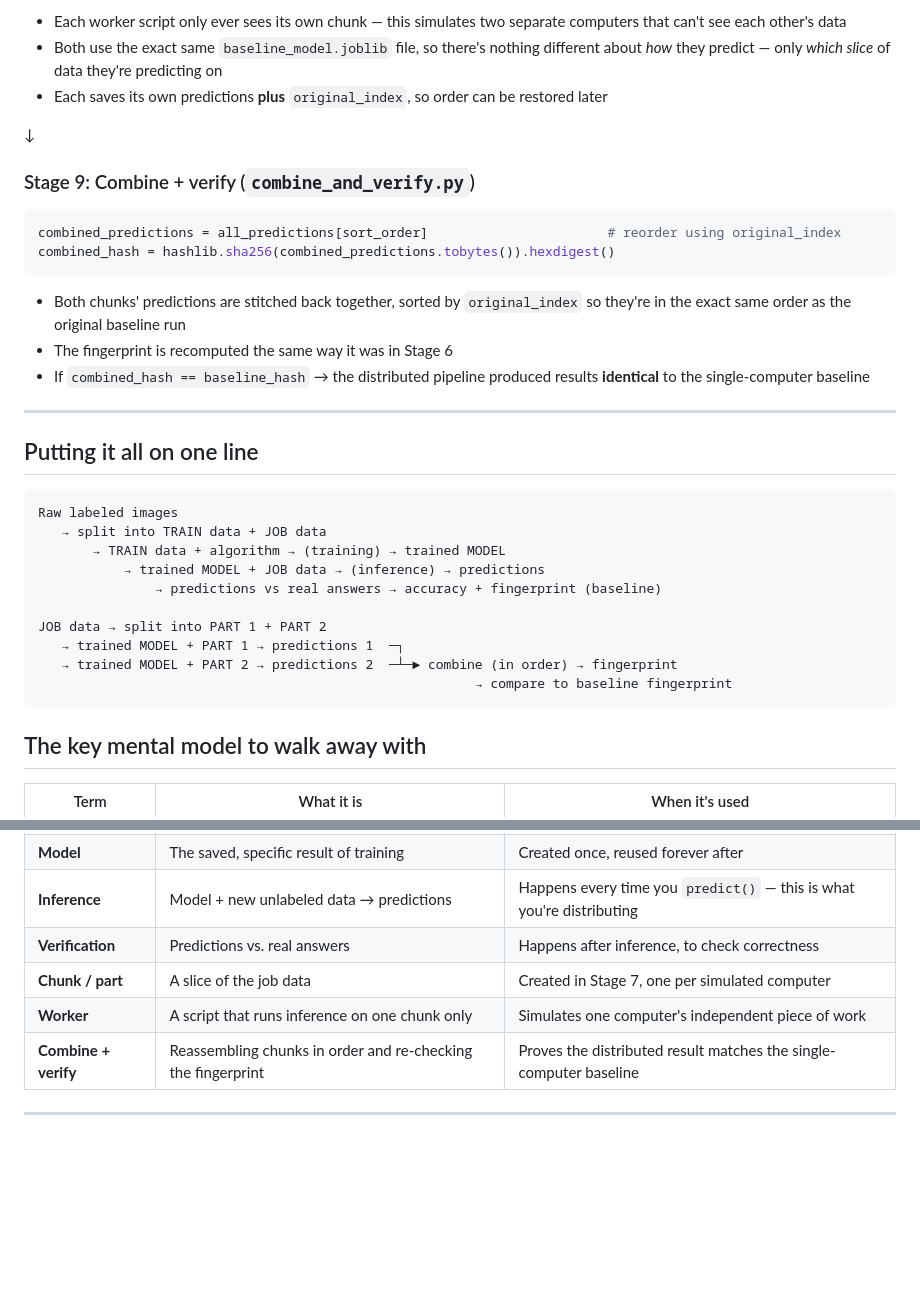
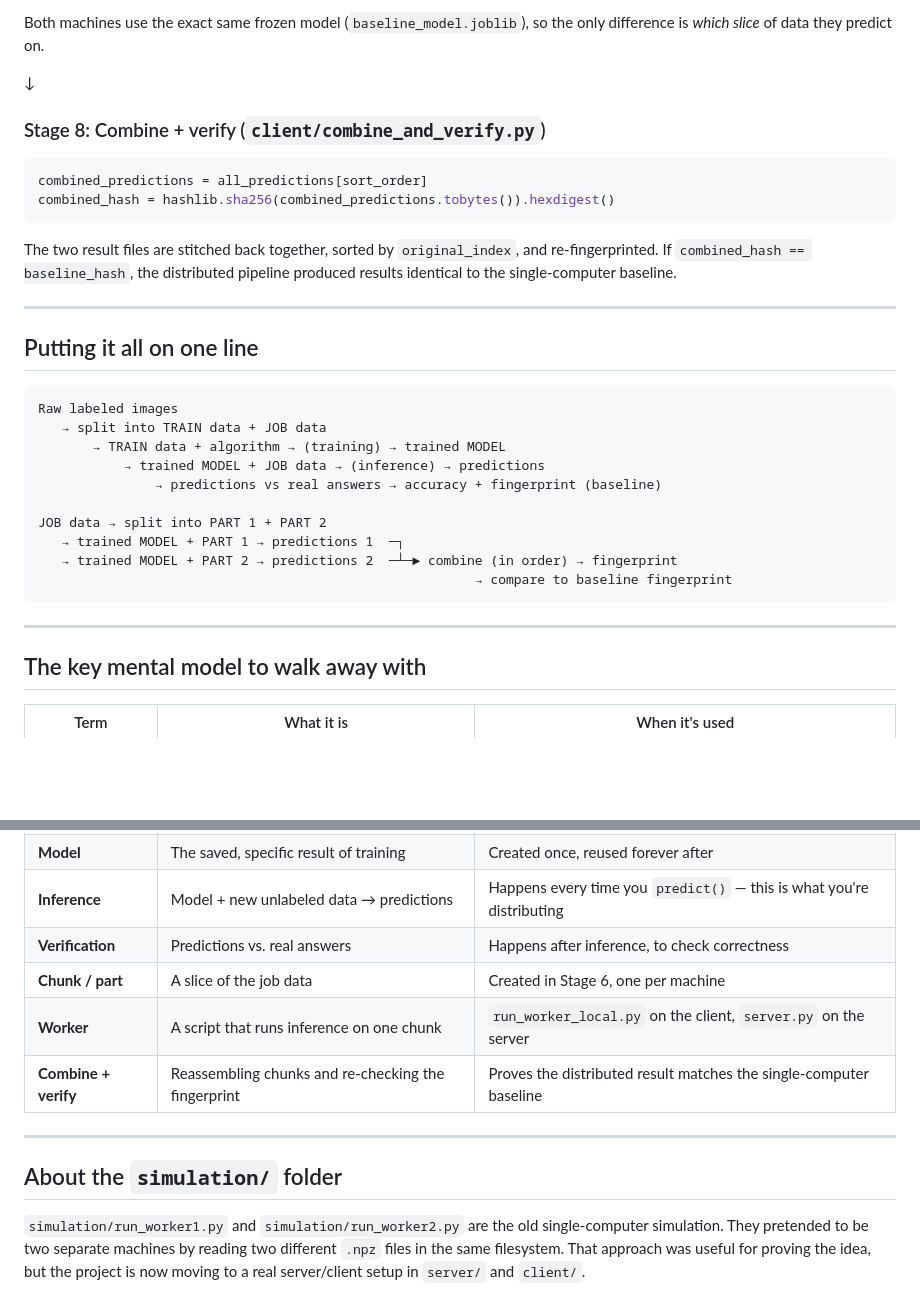
Before and after one commit to ppppch/Distributed-Compute-Biostonk, a Markdown page: README.md, 2 parts joined by grey strips. Rendered like a GitHub page; blank space fills up the shorter version.

````diff
--- a/README.md
+++ b/README.md
@@ -135,20 +198,19 @@ predictions = model.predict(data["X"])          # INFERENCE, run independently p
 
-- Each worker script only ever sees its own chunk — this simulates two separate computers that can't see each other's data
-- Both use the exact same `baseline_model.joblib` file, so there's nothing different about *how* they predict — only *which slice* of data they're predicting on
-- Each saves its own predictions **plus** `original_index`, so order can be restored later
+Both machines use the exact same frozen model (`baseline_model.joblib`), so the
+only difference is *which slice* of data they predict on.
 
 ↓
 
-### Stage 9: Combine + verify (`combine_and_verify.py`)
+### Stage 8: Combine + verify (`client/combine_and_verify.py`)
 
 ```python
-combined_predictions = all_predictions[sort_order]                       # reorder using original_index
+combined_predictions = all_predictions[sort_order]
 combined_hash = hashlib.sha256(combined_predictions.tobytes()).hexdigest()
 ```
 
-- Both chunks' predictions are stitched back together, sorted by `original_index` so they're in the exact same order as the original baseline run
-- The fingerprint is recomputed the same way it was in Stage 6
-- If `combined_hash == baseline_hash` → the distributed pipeline produced results **identical** to the single-computer baseline
+The two result files are stitched back together, sorted by `original_index`, and
+re-fingerprinted. If `combined_hash == baseline_hash`, the distributed pipeline
+produced results identical to the single-computer baseline.
 
 ---
 
@@ -167,6 +229,8 @@ JOB data → split into PART 1 + PART 2
                                                         → compare to baseline fingerprint
 ```
 
+---
+
 ## The key mental model to walk away with
 
 | Term | What it is | When it's used |
@@ -177,8 +241,16 @@ JOB data → split into PART 1 + PART 2
 | **Model** | The saved, specific result of training | Created once, reused forever after |
 | **Inference** | Model + new unlabeled data → predictions | Happens every time you `predict()` — this is what you're distributing |
 | **Verification** | Predictions vs. real answers | Happens after inference, to check correctness |
-| **Chunk / part** | A slice of the job data | Created in Stage 7, one per simulated computer |
-| **Worker** | A script that runs inference on one chunk only | Simulates one computer's independent piece of work |
-| **Combine + verify** | Reassembling chunks in order and re-checking the fingerprint | Proves the distributed result matches the single-computer baseline |
+| **Chunk / part** | A slice of the job data | Created in Stage 6, one per machine |
+| **Worker** | A script that runs inference on one chunk | `run_worker_local.py` on the client, `server.py` on the server |
+| **Combine + verify** | Reassembling chunks and re-checking the fingerprint | Proves the distributed result matches the single-computer baseline |
 
 ---
+
+## About the `simulation/` folder
+
+`simulation/run_worker1.py` and `simulation/run_worker2.py` are the old
+single-computer simulation. They pretended to be two separate machines by
+reading two different `.npz` files in the same filesystem. That approach was
+useful for proving the idea, but the project is now moving to a real
+server/client setup in `server/` and `client/`.
````
Also changed, not shown: other parts of README.md (+135 -72 lines).
